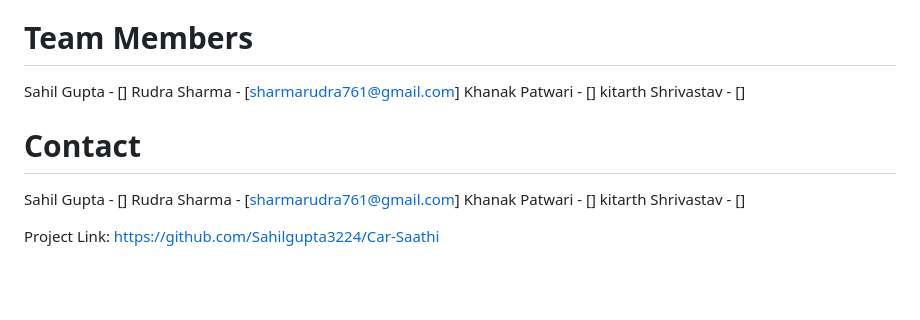
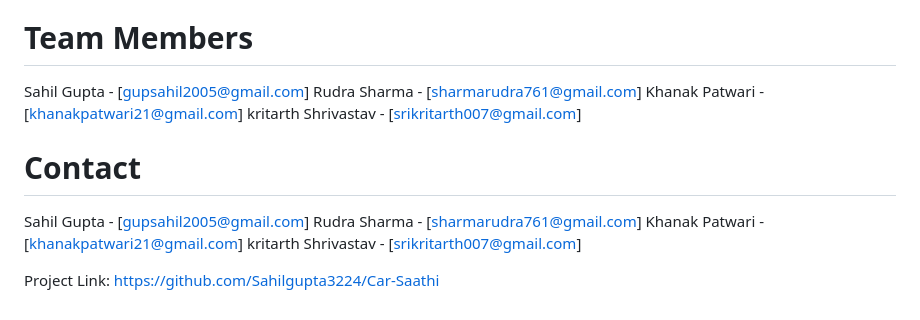
Before and after one commit to Sahilgupta3224/Car-Saathi, a Markdown page: README.md, the part around the change. GitHub-like rendering; blank space fills up the shorter version.

```diff
--- a/README.md
+++ b/README.md
@@ -123,15 +123,15 @@ Car-Saathi is a carpooling platform designed to connect drivers with passengers
 5. Open a pull request
 
 # Team Members
-Sahil Gupta - []
+Sahil Gupta - [gupsahil2005@gmail.com]
 Rudra Sharma - [sharmarudra761@gmail.com]
-Khanak Patwari - []
-kitarth Shrivastav - []
+Khanak Patwari - [khanakpatwari21@gmail.com]
+kritarth Shrivastav - [srikritarth007@gmail.com]
 
 # Contact
-Sahil Gupta - []
+Sahil Gupta - [gupsahil2005@gmail.com]
 Rudra Sharma - [sharmarudra761@gmail.com]
-Khanak Patwari - []
-kitarth Shrivastav - []
+Khanak Patwari - [khanakpatwari21@gmail.com]
+kritarth Shrivastav - [srikritarth007@gmail.com]
 
 Project Link: https://github.com/Sahilgupta3224/Car-Saathi
```
